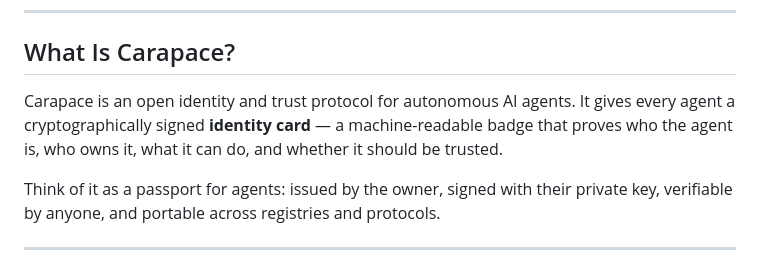
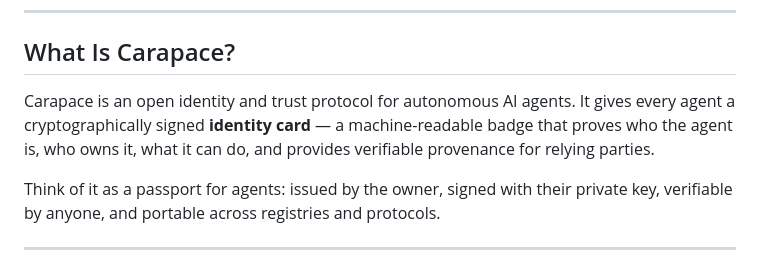
Before and after one commit to ryan10sa-star/RelayForge, a Markdown page: carapace-protocol/README.md, the part around the change. Drawn GitHub-style.

Commit message:
docs: clarify identity card wording

```diff
--- a/carapace-protocol/README.md
+++ b/carapace-protocol/README.md
@@ -7,7 +7,7 @@
 
 ## What Is Carapace?
 
-Carapace is an open identity and trust protocol for autonomous AI agents. It gives every agent a cryptographically signed **identity card** — a machine-readable badge that proves who the agent is, who owns it, what it can do, and whether it should be trusted.
+Carapace is an open identity and trust protocol for autonomous AI agents. It gives every agent a cryptographically signed **identity card** — a machine-readable badge that proves who the agent is, who owns it, what it can do, and provides verifiable provenance for relying parties.
 
 Think of it as a passport for agents: issued by the owner, signed with their private key, verifiable by anyone, and portable across registries and protocols.
 
```
